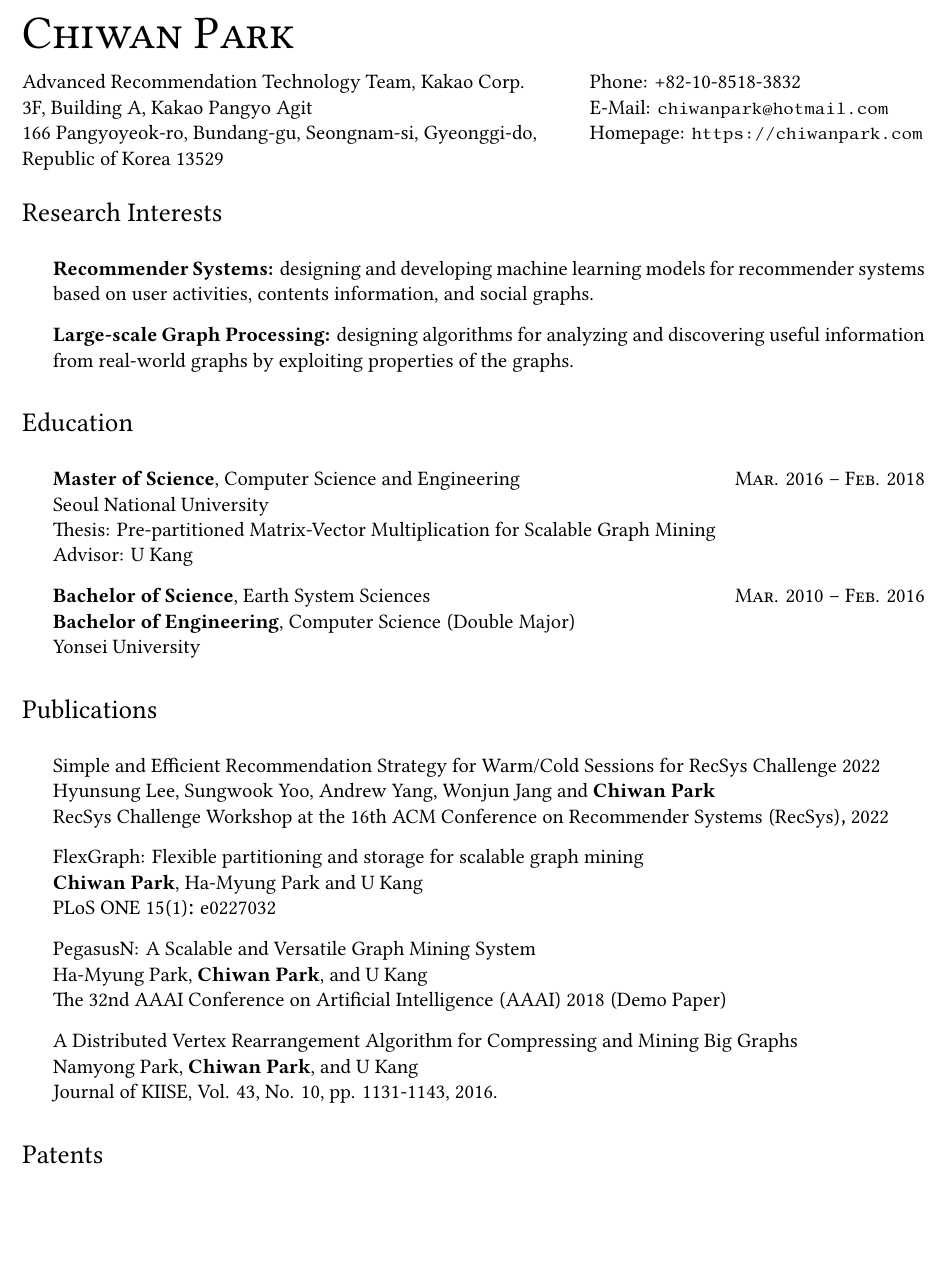
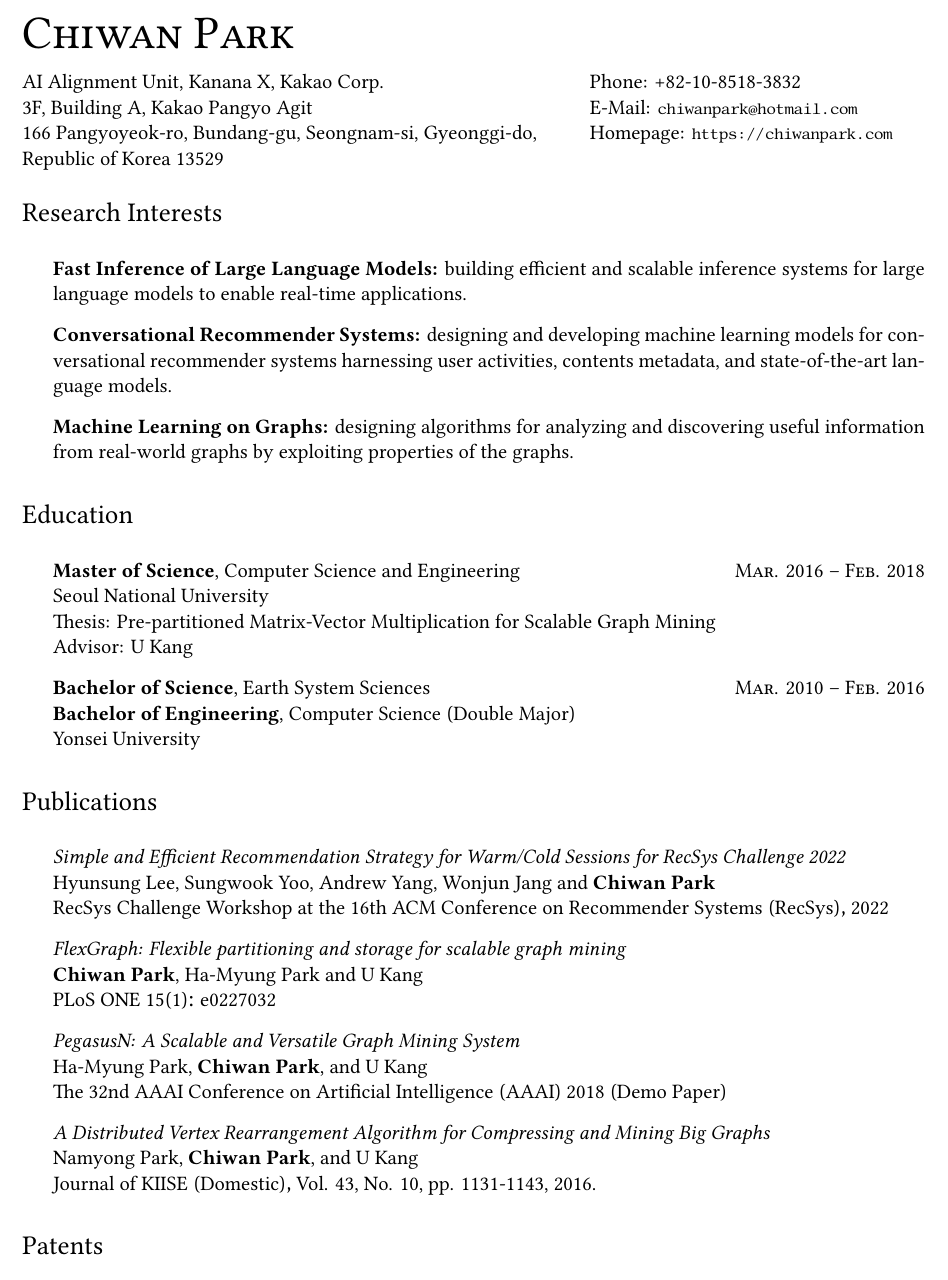
Before and after one commit to chiwanpark/curriculum-vitae, a LaTeX CV (curriculum-vitae.tex): part of page 1 of 3, cut so that both start at the same text, the shorter picture padded with empty space. Compiled offline with XeLaTeX.

Commit message:
Update research interests and tidy sentences

```diff
--- a/curriculum-vitae.tex
+++ b/curriculum-vitae.tex
@@ -8,11 +8,13 @@
 \usepackage{titlesec}
 \usepackage{fontspec}
 \usepackage[sc,osf]{mathpazo}
-\usepackage[ttscale=0.8]{libertine}
+\usepackage{libertine}
+
+\setmonofont[LetterSpace=-5.0,Scale=0.75]{Libertinus Mono}
 
 \def\myname{Chiwan Park}
 \def\myphone{+82-10-8518-3832}
-\def\myaddress{Advanced Recommendation Technology Team, Kakao Corp.\\
+\def\myaddress{AI Alignment Unit, Kanana X, Kakao Corp.\\
 3F, Building A, Kakao Pangyo Agit\\
 166 Pangyoyeok-ro, Bundang-gu, Seongnam-si, Gyeonggi-do,\\
 Republic of Korea 13529}
@@ -75,8 +77,9 @@ Republic of Korea 13529}
 % RESEARCH INTERESTS
 \section*{Research Interests}
 \begin{itemize}
-  \item \textbf{Recommender Systems:} designing and developing machine learning models for recommender systems based on user activities, contents information, and social graphs.
-  \item \textbf{Large-scale Graph Processing:} designing algorithms for analyzing and discovering useful information from real-world graphs by exploiting properties of the graphs.
+  \item \textbf{Fast Inference of Large Language Models:} building efficient and scalable inference systems for large language models to enable real-time applications.
+  \item \textbf{Conversational Recommender Systems:} designing and developing machine learning models for conversational recommender systems harnessing user activities, contents metadata, and state-of-the-art language models.
+  \item \textbf{Machine Learning on Graphs:} designing algorithms for analyzing and discovering useful information from real-world graphs by exploiting properties of the graphs.
 \end{itemize}
 
 % EDUCATION
@@ -94,18 +97,18 @@ Republic of Korea 13529}
 % PUBLICATIONS
 \section*{Publications}
 \begin{itemize}
-  \item Simple and Efficient Recommendation Strategy for Warm/Cold Sessions for RecSys Challenge 2022\\
+  \item \textit{Simple and Efficient Recommendation Strategy for Warm/Cold Sessions for RecSys Challenge 2022}\\
   Hyunsung Lee, Sungwook Yoo, Andrew Yang, Wonjun Jang and \textbf{Chiwan Park}\\
   RecSys Challenge Workshop at the 16th ACM Conference on Recommender Systems (RecSys), 2022
-  \item FlexGraph: Flexible partitioning and storage for scalable graph mining\\
+  \item \textit{FlexGraph: Flexible partitioning and storage for scalable graph mining}\\
   \textbf{Chiwan Park}, Ha-Myung Park and U Kang\\
   PLoS ONE 15(1): e0227032
-  \item PegasusN: A Scalable and Versatile Graph Mining System\\
+  \item \textit{PegasusN: A Scalable and Versatile Graph Mining System}\\
   Ha-Myung Park, \textbf{Chiwan Park}, and U Kang\\
   The 32nd AAAI Conference on Artificial Intelligence (AAAI) 2018 (Demo Paper)
-  \item A Distributed Vertex Rearrangement Algorithm for Compressing and Mining Big Graphs\\
+  \item \textit{A Distributed Vertex Rearrangement Algorithm for Compressing and Mining Big Graphs}\\
   Namyong Park, \textbf{Chiwan Park}, and U Kang\\
-  Journal of KIISE, Vol. 43, No. 10, pp. 1131-1143, 2016.
+  Journal of KIISE (Domestic), Vol. 43, No. 10, pp. 1131-1143, 2016.
 \end{itemize}
 
 % PATENTS
```
Also changed, not shown: curriculum-vitae.tex (4 more changed lines).
